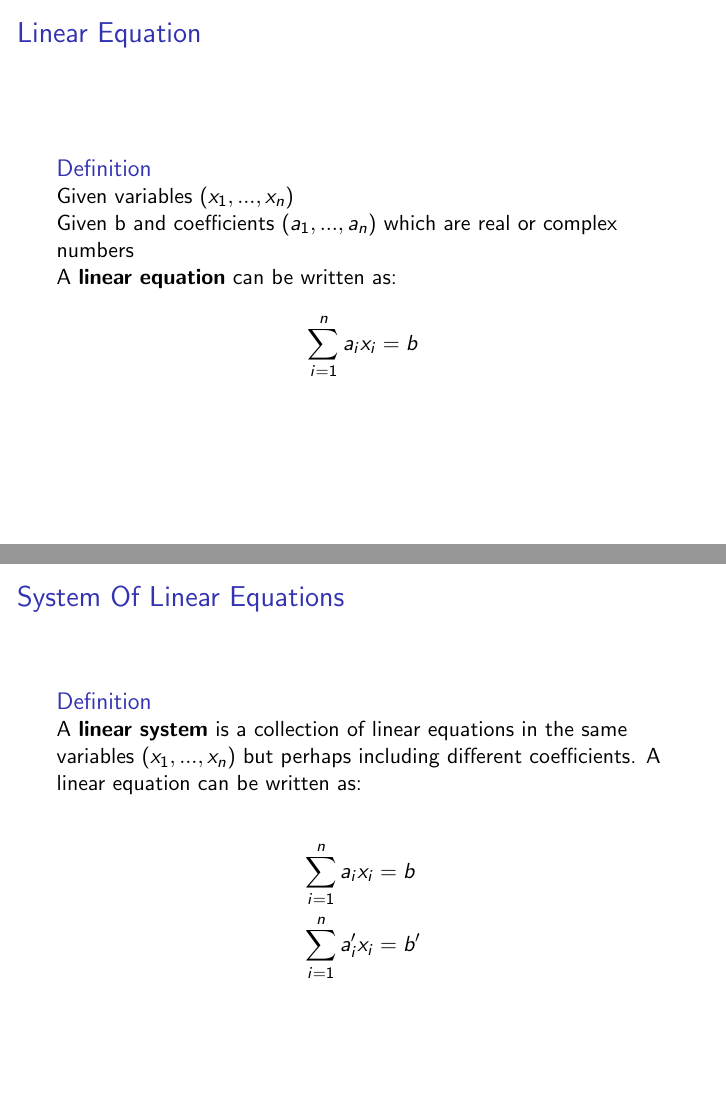
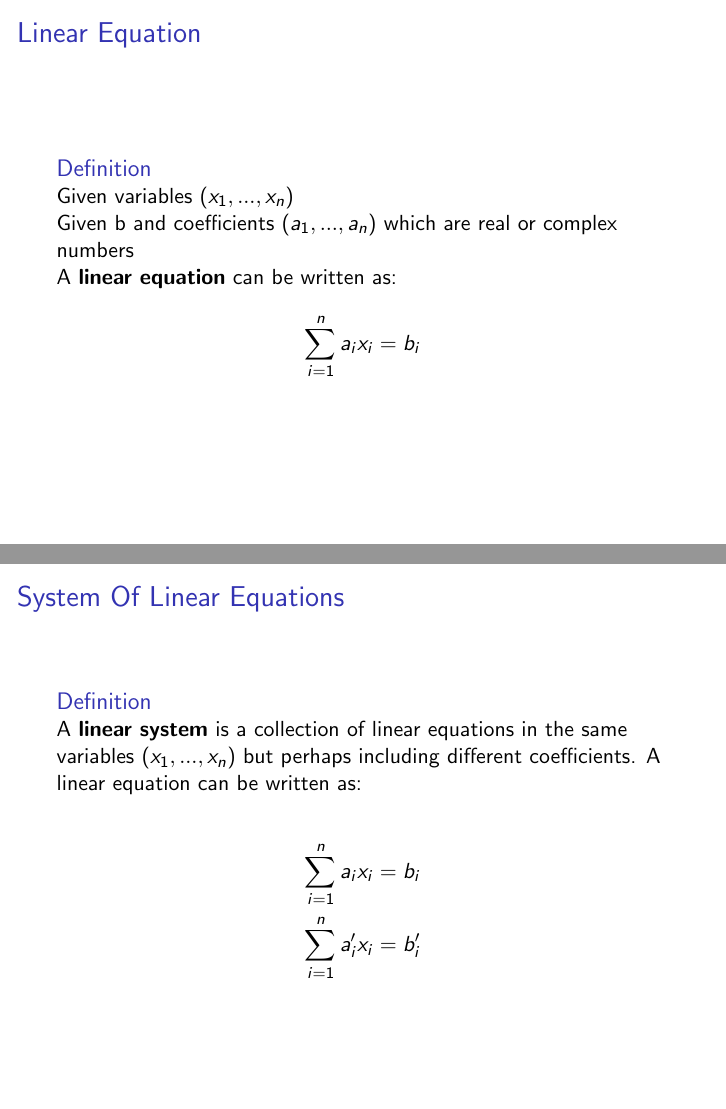
Before and after one commit to miroswan/math-notes, LaTeX slides (Linear-Algebra-And-Its-Applications/Chapter-1.1/systems-of-linear-equations.tex): pages 2 and 3 of 10, joined at a grey line. Compiled offline with pdfLaTeX.

Commit message:
Fix definition of a linear system

```diff
--- a/Linear-Algebra-And-Its-Applications/Chapter-1.1/systems-of-linear-equations.tex
+++ b/Linear-Algebra-And-Its-Applications/Chapter-1.1/systems-of-linear-equations.tex
@@ -19,7 +19,7 @@
 Given variables $\left(x_{1}, ... , x_{n}\right)$\\
 Given b and coefficients $\left(a_{1}, ... ,a_{n}\right)$ which are real or complex numbers\\
 A \textbf{linear equation} can be written as:\\
-\[ \sum_{i=1}^{n} a_{i}x_{i} = b \]
+\[ \sum_{i=1}^{n} a_{i}x_{i} = b_{i} \]
 \end{definition}
 \end{frame}
 
@@ -28,8 +28,8 @@ A \textbf{linear equation} can be written as:\\
 A \textbf{linear system} is a collection of linear equations in the same variables $\left(x_{1}, ... ,x_{n}\right)$
 but perhaps including different coefficients. A linear equation can be written as:\\
 \begin{align*}
-\sum_{i=1}^{n} a_{i}x_{i} &= b \\
-\sum_{i=1}^{n} a^{\prime}_{i}x_{i} &= b^{\prime}
+\sum_{i=1}^{n} a_{i}x_{i} &= b_{i} \\
+\sum_{i=1}^{n} a^{\prime}_{i}x_{i} &= b^{\prime}_{i}
 \end{align*}
 \end{definition}
 \end{frame}
```
